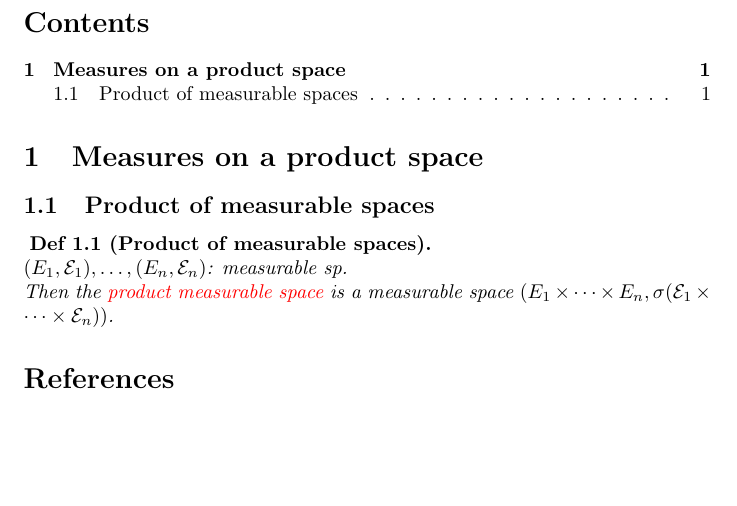
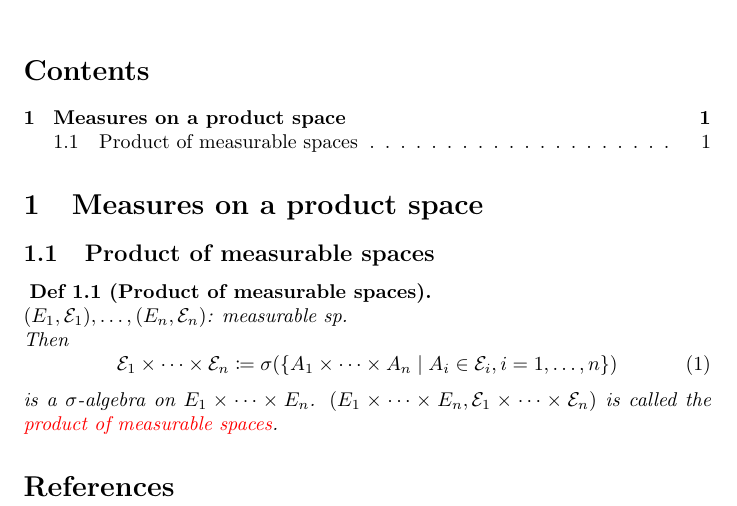
Before and after one commit to LukasGyp/lebesgue-and-proba-note, a LaTeX document (main.tex): part of the page, cut so that both start at the same text, the shorter picture padded with empty space. Compiled offline with pdfLaTeX.

Commit message:
Enhance definitions and formatting in main.tex for clarity and consistency

```diff
--- a/main.tex
+++ b/main.tex
@@ -1,6 +1,6 @@
 \documentclass{article}
 
-\usepackage{amsmath, amsthm}
+\usepackage{amsmath, amsthm, mathtools}
 \usepackage{mathrsfs}
 \usepackage{color}
 \newcommand{\red}[1]{\textcolor{red}{#1}}
@@ -33,8 +33,14 @@
 \subsection{Product of measurable spaces}
 \begin{dfn}[Product of measurable spaces]
   $(E_1, \mathcal{E}_1), \dots, (E_n, \mathcal{E}_n)$: measurable sp.\\
-  Then the \red{product measurable space} is a measurable space
-  $(E_1 \times \cdots \times E_n, \sigma(\mathcal{E}_1 \times \cdots \times \mathcal{E}_n))$.
+  Then
+  \begin{equation}
+    \mathcal{E}_1 \times \cdots \times \mathcal{E}_n \coloneqq
+    \sigma(\{A_1 \times \cdots \times A_n \mid A_i \in \mathcal{E}_i, i=1, \dots, n\})
+  \end{equation}
+  is a $\sigma$-algebra on $E_1 \times \cdots \times E_n$.
+  $(E_1 \times \cdots \times E_n, \mathcal{E}_1 \times \cdots \times \mathcal{E}_n)$
+  is called the \red{product of measurable spaces}.
 \end{dfn}
 
 \bibliographystyle{plain}
```
Also changed, not shown: out/main.pdf.
